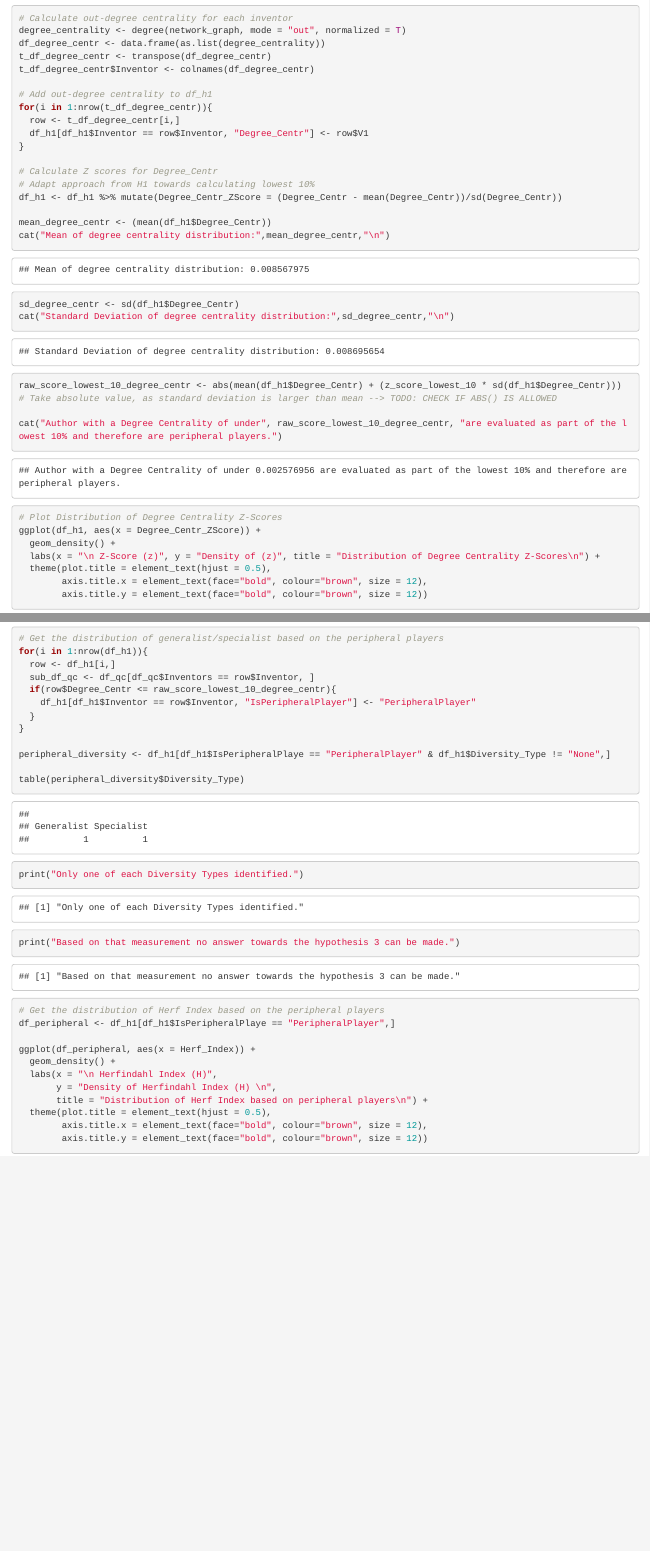
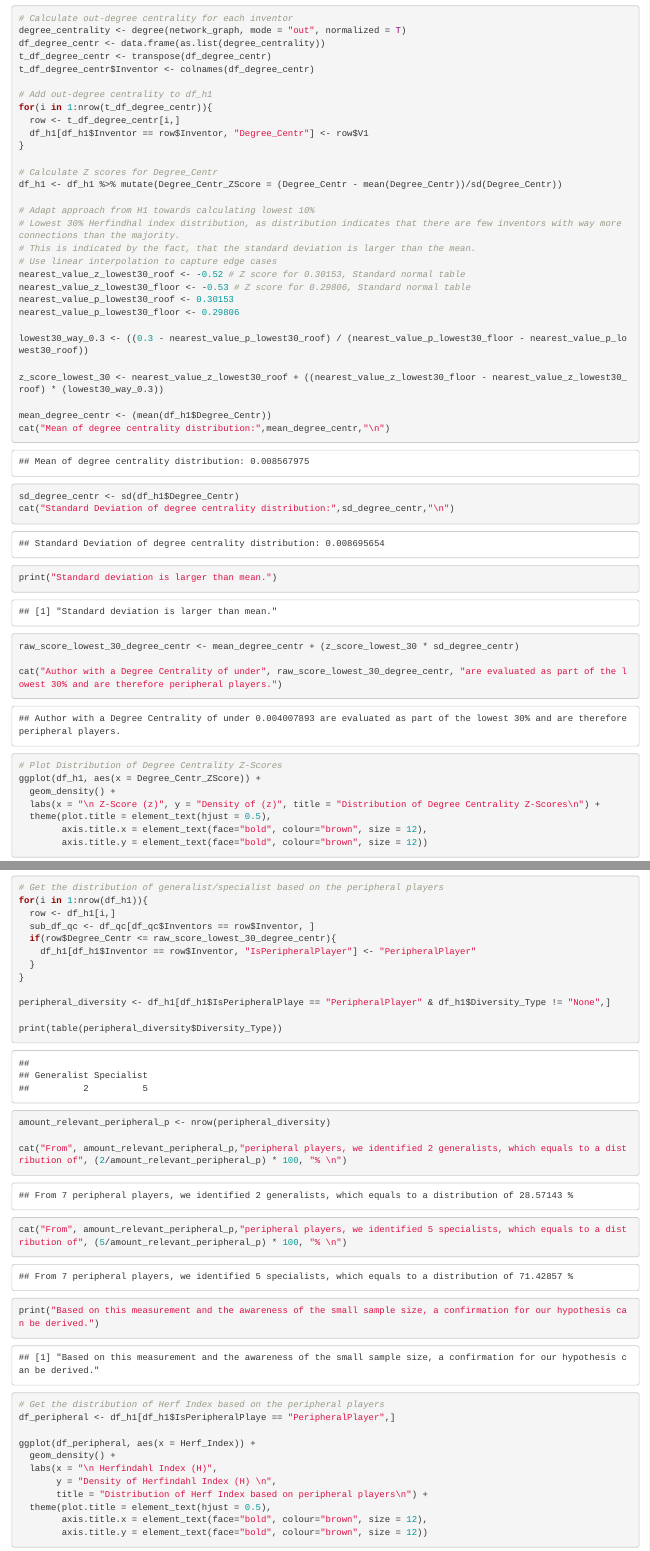
Before and after one commit to Stockhausen-Pablo/technologiemanagement_quantum_computing, an R Markdown document (Appendix_Team_3_Quantum_Computing.Rmd): the page in a window 1100 px wide, from 12560 px down before the commit and from 12540 px down after it, so that both start at the same text, and a second part further down, joined at a grey line. The pictures show the output file Appendix_Team_3_Quantum_Computing.html that the author committed with the source, opened offline.

Commit message:
updated peripheral players approach and cleaned up code

```diff
--- a/Appendix_Team_3_Quantum_Computing.Rmd
+++ b/Appendix_Team_3_Quantum_Computing.Rmd
@@ -447,8 +445,20 @@ for(i in 1:nrow(t_df_degree_centr)){
 }
 
 # Calculate Z scores for Degree_Centr
+df_h1 <- df_h1 %>% mutate(Degree_Centr_ZScore = (Degree_Centr - mean(Degree_Centr))/sd(Degree_Centr))
+
 # Adapt approach from H1 towards calculating lowest 10%
-df_h1 <- df_h1 %>% mutate(Degree_Centr_ZScore = (Degree_Centr - mean(Degree_Centr))/sd(Degree_Centr))
+# Lowest 30% Herfindhal index distribution, as distribution indicates that there are few inventors with way more connections than the majority.
+# This is indicated by the fact, that the standard deviation is larger than the mean.
+# Use linear interpolation to capture edge cases
+nearest_value_z_lowest30_roof <- -0.52 # Z score for 0.30153, Standard normal table
+nearest_value_z_lowest30_floor <- -0.53 # Z score for 0.29806, Standard normal table
+nearest_value_p_lowest30_roof <- 0.30153
+nearest_value_p_lowest30_floor <- 0.29806
+
+lowest30_way_0.3 <- ((0.3 - nearest_value_p_lowest30_roof) / (nearest_value_p_lowest30_floor - nearest_value_p_lowest30_roof))
+
+z_score_lowest_30 <- nearest_value_z_lowest30_roof + ((nearest_value_z_lowest30_floor - nearest_value_z_lowest30_roof) * (lowest30_way_0.3))
 
 mean_degree_centr <- (mean(df_h1$Degree_Centr))
 cat("Mean of degree centrality distribution:",mean_degree_centr,"\n")
@@ -456,9 +466,11 @@ cat("Mean of degree centrality distribution:",mean_degree_centr,"\n")
 sd_degree_centr <- sd(df_h1$Degree_Centr)
 cat("Standard Deviation of degree centrality distribution:",sd_degree_centr,"\n")
 
-raw_score_lowest_10_degree_centr <- abs(mean(df_h1$Degree_Centr) + (z_score_lowest_10 * sd(df_h1$Degree_Centr))) # Take absolute value, as standard deviation is larger than mean --> TODO: CHECK IF ABS() IS ALLOWED
+print("Standard deviation is larger than mean.")
 
-cat("Author with a Degree Centrality of under", raw_score_lowest_10_degree_centr, "are evaluated as part of the lowest 10% and therefore are peripheral players.")
+raw_score_lowest_30_degree_centr <- mean_degree_centr + (z_score_lowest_30 * sd_degree_centr)
+
+cat("Author with a Degree Centrality of under", raw_score_lowest_30_degree_centr, "are evaluated as part of the lowest 30% and are therefore peripheral players.")
 
 # Plot Distribution of Degree Centrality Z-Scores
 ggplot(df_h1, aes(x = Degree_Centr_ZScore)) +
@@ -472,17 +484,21 @@ ggplot(df_h1, aes(x = Degree_Centr_ZScore)) +
 for(i in 1:nrow(df_h1)){
   row <- df_h1[i,]
   sub_df_qc <- df_qc[df_qc$Inventors == row$Inventor, ]
-  if(row$Degree_Centr <= raw_score_lowest_10_degree_centr){
+  if(row$Degree_Centr <= raw_score_lowest_30_degree_centr){
     df_h1[df_h1$Inventor == row$Inventor, "IsPeripheralPlayer"] <- "PeripheralPlayer"
   }
 }
 
 peripheral_diversity <- df_h1[df_h1$IsPeripheralPlaye == "PeripheralPlayer" & df_h1$Diversity_Type != "None",]
 
-table(peripheral_diversity$Diversity_Type)
+print(table(peripheral_diversity$Diversity_Type))
 
-print("Only one of each Diversity Types identified.")
-print("Based on that measurement no answer towards the hypothesis 3 can be made.")
+amount_relevant_peripheral_p <- nrow(peripheral_diversity)
+
+cat("From", amount_relevant_peripheral_p,"peripheral players, we identified 2 generalists, which equals to a distribution of", (2/amount_relevant_peripheral_p) * 100, "% \n")
+cat("From", amount_relevant_peripheral_p,"peripheral players, we identified 5 specialists, which equals to a distribution of", (5/amount_relevant_peripheral_p) * 100, "% \n")
+
+print("Based on this measurement and the awareness of the small sample size, a confirmation for our hypothesis can be derived.")
 
 # Get the distribution of Herf Index based on the peripheral players
 df_peripheral <- df_h1[df_h1$IsPeripheralPlaye == "PeripheralPlayer",]
```
Also changed, not shown: Appendix_Team_3_Quantum_Computing.html, Appendix_Team_3_Quantum_Computing.pdf, Appendix_Team_3_Quantum_Computing.Rmd (24 more changed lines).
